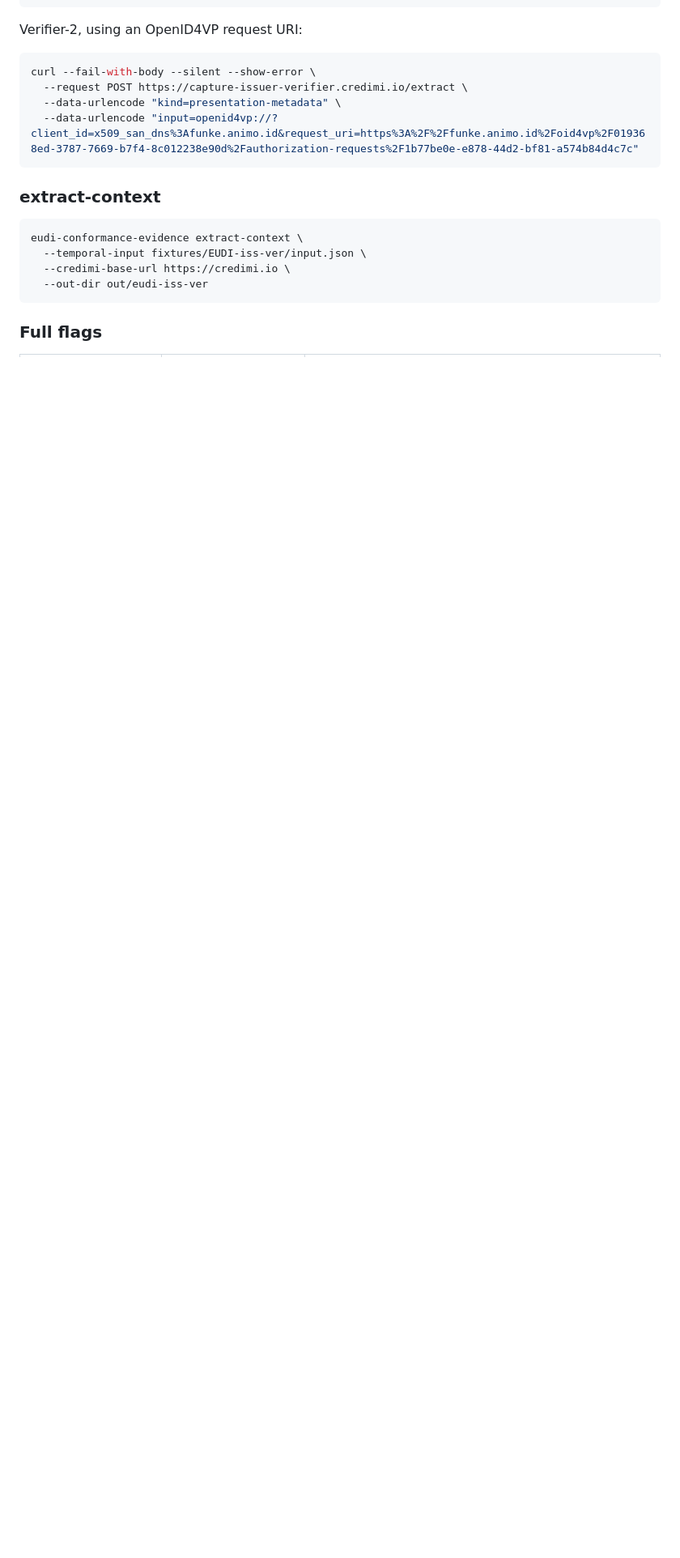
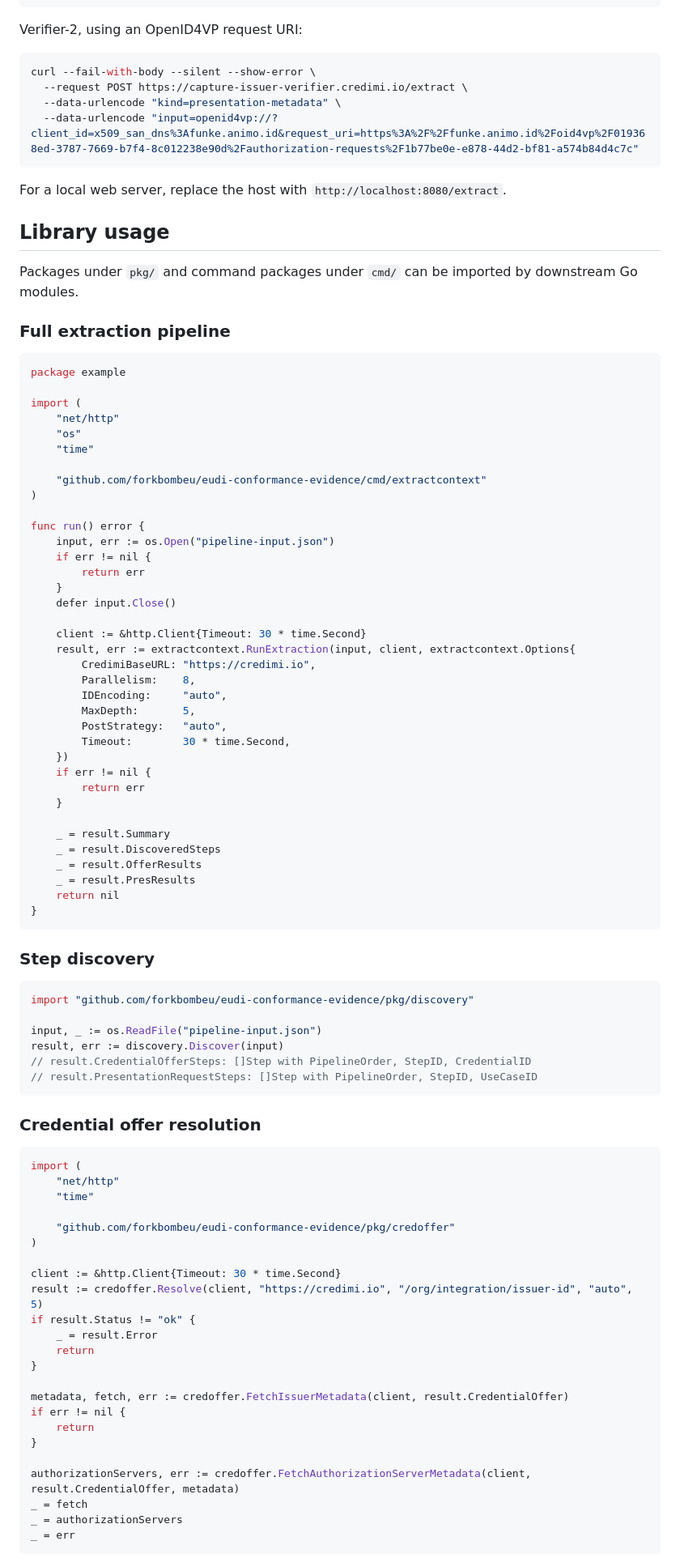
Before and after one commit to ForkbombEu/eudi-conformance-evidence, a Markdown page: README.md, the part around one of its changes. Shown at 81% size. Drawn GitHub-style; blank space fills up the shorter version.

````diff
--- a/README.md
+++ b/README.md
@@ -123,13 +149,89 @@ curl --fail-with-body --silent --show-error \
   --data-urlencode "input=openid4vp://?client_id=x509_san_dns%3Afunke.animo.id&request_uri=https%3A%2F%2Ffunke.animo.id%2Foid4vp%2F019368ed-3787-7669-b7f4-8c012238e90d%2Fauthorization-requests%2F1b77be0e-e878-44d2-bf81-a574b84d4c7c"
 ```
 
-### extract-context
+For a local web server, replace the host with `http://localhost:8080/extract`.
 
-```bash
-eudi-conformance-evidence extract-context \
-  --temporal-input fixtures/EUDI-iss-ver/input.json \
-  --credimi-base-url https://credimi.io \
-  --out-dir out/eudi-iss-ver
+## Library usage
+
+Packages under `pkg/` and command packages under `cmd/` can be imported by downstream Go modules.
+
+### Full extraction pipeline
+
+```go
+package example
+
+import (
+	"net/http"
+	"os"
+	"time"
+
+	"github.com/forkbombeu/eudi-conformance-evidence/cmd/extractcontext"
+)
+
+func run() error {
+	input, err := os.Open("pipeline-input.json")
+	if err != nil {
+		return err
+	}
+	defer input.Close()
+
+	client := &http.Client{Timeout: 30 * time.Second}
+	result, err := extractcontext.RunExtraction(input, client, extractcontext.Options{
+		CredimiBaseURL: "https://credimi.io",
+		Parallelism:    8,
+		IDEncoding:     "auto",
+		MaxDepth:       5,
+		PostStrategy:   "auto",
+		Timeout:        30 * time.Second,
+	})
+	if err != nil {
+		return err
+	}
+
+	_ = result.Summary
+	_ = result.DiscoveredSteps
+	_ = result.OfferResults
+	_ = result.PresResults
+	return nil
+}
 ```
 
-### Full flags
+### Step discovery
+
+```go
+import "github.com/forkbombeu/eudi-conformance-evidence/pkg/discovery"
+
+input, _ := os.ReadFile("pipeline-input.json")
+result, err := discovery.Discover(input)
+// result.CredentialOfferSteps: []Step with PipelineOrder, StepID, CredentialID
+// result.PresentationRequestSteps: []Step with PipelineOrder, StepID, UseCaseID
+```
+
+### Credential offer resolution
+
+```go
+import (
+	"net/http"
+	"time"
+
+	"github.com/forkbombeu/eudi-conformance-evidence/pkg/credoffer"
+)
+
+client := &http.Client{Timeout: 30 * time.Second}
+result := credoffer.Resolve(client, "https://credimi.io", "/org/integration/issuer-id", "auto", 5)
+if result.Status != "ok" {
+	_ = result.Error
+	return
+}
+
+metadata, fetch, err := credoffer.FetchIssuerMetadata(client, result.CredentialOffer)
+if err != nil {
+	return
+}
+
+authorizationServers, err := credoffer.FetchAuthorizationServerMetadata(client, result.CredentialOffer, metadata)
+_ = fetch
+_ = authorizationServers
+_ = err
+```
+
````
Also changed, not shown: other parts of README.md (+153 -226 lines).
